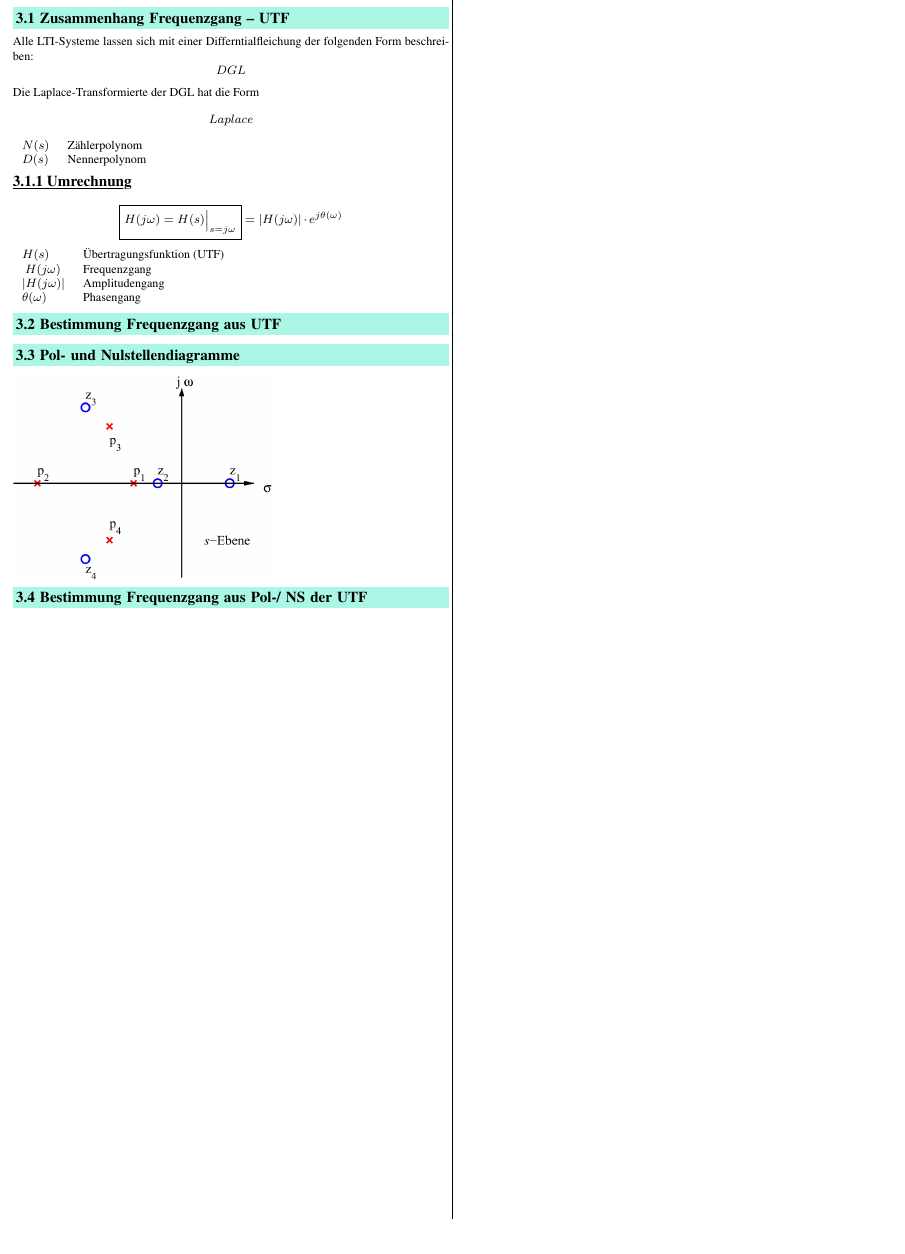
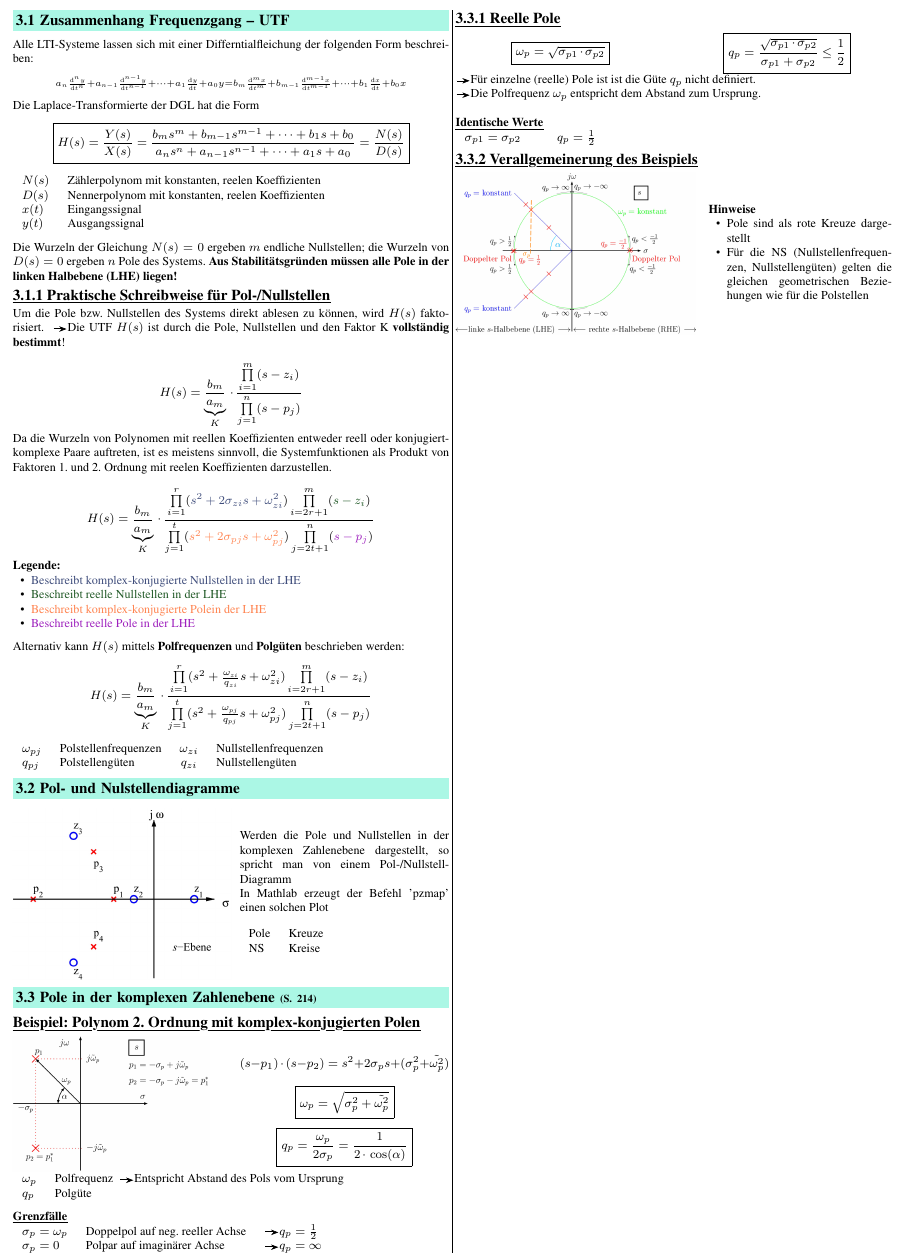
Before and after one commit to P4ntomime/signale-und-systeme-2, a LaTeX document (signale_und_systeme_2.tex, which reads sections/03_frequnzverhalten_analoger_lti_systeme.tex): part of page 4 of 4, cut at the place of the change, the shorter picture padded with empty space. Compiled offline with pdfLaTeX.

Commit message:
'Frequenzverhalten analoger Systeme': done (rework needed according to comments; formatting)

```diff
--- a/sections/03_frequnzverhalten_analoger_lti_systeme.tex
+++ b/sections/03_frequnzverhalten_analoger_lti_systeme.tex
@@ -4,41 +14,164 @@
 \subsection{Zusammenhang Frequenzgang -- UTF}
 
 Alle LTI-Systeme lassen sich mit einer Differntialfleichung der folgenden Form beschreiben:
-$$ DGL $$
+$$ \scriptstyle{a_n \frac{\diff^n y}{\diff t^n} + a_{n-1} \frac{\diff^{n-1} y}{\diff t^{n-1}} + \cdots + a_1 \frac{\diff y}{\diff t} + a_0 y =
+    b_m \frac{\diff^m x}{\diff t^m} + b_{m-1} \frac{\diff^{m-1} x}{\diff t^{m-1}} + \cdots + b_1 \frac{\diff x}{\diff t} + b_0 x } $$
 
 Die Laplace-Transformierte der DGL hat die Form
-$$ Laplace $$
+$$ \boxed{ H(s) = \frac{Y(s)}{X(s)} = \frac{b_m s^m + b_{m-1} s^{m-1} + \cdots + b_1 s + b_0}
+{a_n s^n + a_{n-1} s^{n-1} + \cdots + a_1 s + a_0}  = \frac{N(s)}{D(s)} }$$
+
+\begin{tabular}{ll c ll}
+    $N(s)$ & Zählerpolynom mit konstanten, reelen Koeffizienten \\
+    $D(s)$ & Nennerpolynom mit konstanten, reelen Koeffizienten \\
+    $x(t)$ & Eingangssignal \\
+    $y(t)$ & Ausgangssignal \\
+\end{tabular}
+
+\vspace{0.2cm}
+
+Die Wurzeln der Gleichung $N(s) = 0$ ergeben $m$ endliche Nullstellen; die Wurzeln von $D(s) = 0$ ergeben $n$ Pole des Systems.
+\textbf{Aus Stabilitätsgründen müssen alle Pole in der linken Halbebene (LHE) liegen!}
 
 
+\subsubsection{Praktische Schreibweise für Pol-/Nullstellen}
+
+Um die Pole bzw. Nullstellen des Systems direkt ablesen zu können, wird $H(s)$ faktorisiert. \textrightarrow Die UTF $H(s)$ ist durch
+die Pole, Nullstellen und den Faktor K \textbf{vollständig bestimmt}!
+
+$$ H(s) = \underbrace{\frac{b_m}{a_m}}_{K} \cdot \frac{\prod\limits_{i=1}^m (s - z_i)}{\prod\limits_{j=1}^n (s - p_j)} $$
+
+
+Da die Wurzeln von Polynomen mit reellen Koeffizienten entweder reell oder konjugiert-komplexe Paare auftreten, ist es meistens
+sinnvoll, die Systemfunktionen als Produkt von Faktoren 1. und 2. Ordnung mit reelen Koeffizienten darzustellen.
+
+$$ H(s) = \underbrace{\frac{b_m}{a_m}}_{K} \cdot
+    \frac{\prod\limits_{i=1}^r (\cbl{s^2 + 2 \sigma_{zi} s + \omega_{zi}^2}) \prod\limits_{i=2r+1}^m (\cgn{s - z_i})}
+    {\prod\limits_{j=1}^t (\cor{s^2 + 2 \sigma_{pj} s + \omega_{pj}^2}) \prod\limits_{j=2t+1}^n (\cvt{s - p_j})} $$
+
+
+% colors must be updated --> better visibility
+\textbf{Legende:}
+\begin{itemize}
+    \item \cbl{Beschreibt komplex-konjugierte Nullstellen in der LHE}
+    \item \cgn{Beschreibt reelle Nullstellen in der LHE}
+    \item \cor{Beschreibt komplex-konjugierte Polein der LHE}
+    \item \cvt{Beschreibt reelle Pole in der LHE}
+\end{itemize}
+
+\vspace{0.2cm}
+
+Alternativ kann $H(s)$ mittels \textbf{Polfrequenzen} und \textbf{Polgüten} beschrieben werden:
+$$ H(s) = \underbrace{\frac{b_m}{a_m}}_{K} \cdot
+    \frac{\prod\limits_{i=1}^r (s^2 + \frac{\omega_{zi}}{q_{zi}} s + \omega_{zi}^2) \prod\limits_{i=2r+1}^m (s - z_i)}
+    {\prod\limits_{j=1}^t (s^2 +\frac{\omega_{pj}}{q_{pj}} s + \omega_{pj}^2) \prod\limits_{j=2t+1}^n (s - p_j)} $$
+
+\begin{tabular}{ll c ll}
+    $\omega_{pj}$   & Polstellenfrequenzen &
+    $\omega_{zi}$   & Nullstellenfrequenzen \\
+    $q_{pj}$        & Polstellengüten &
+    $q_{zi}$        & Nullstellengüten
+\end{tabular}
+
+
+\subsection{Pol- und Nulstellendiagramme}
+
+\begin{minipage}[c]{0.5\columnwidth}
+    \includegraphics[width=\columnwidth]{images/pol_nullstellen_diagramm.png}
+\end{minipage}
+\hfill
+\begin{minipage}[c]{0.48\columnwidth}
+    Werden die Pole und Nullstellen in der komplexen Zahlenebene dargestellt, so spricht man von einem Pol-/Nullstell-Diagramm \\
+    In Mathlab erzeugt der Befehl 'pzmap' einen solchen Plot \\ % Schriftart von 'pzmap' ändern?
+
+    \begin{tabular}{ll}
+        Pole    & Kreuze \\
+        NS      & Kreise \\
+    \end{tabular}
+\end{minipage}
+
+
+\subsection{Pole in der komplexen Zahlenebene}{214}
+
+\example{Polynom 2. Ordnung mit komplex-konjugierten Polen}
+
+\begin{minipage}[c]{0.45\columnwidth}
+    \includegraphics[width=\columnwidth]{images/beispiel_pol_nullstellen_diagramm.png}
+\end{minipage}
+\hfill
+\begin{minipage}[c]{0.48\columnwidth}
+    $$(s - p_1) \cdot (s -p_2) = s^2 + 2 \sigma_p s + (\sigma_p^2 + \tilde{\omega_p^2}) $$
+    $$ \boxed{ \omega_p = \sqrt{\sigma_p^2 + \tilde{\omega_p^2}}} $$
+    $$ \boxed{ q_p = \frac{\omega_p}{2 \sigma_p} = \frac{1}{2 \cdot \cos(\alpha)}} $$
+\end{minipage}
+
 \begin{tabular}{ll}
-    $N(s)$ & Zählerpolynom \\
-    $D(s)$ & Nennerpolynom
+    $\omega_p$  & Polfrequenz \textrightarrow Entspricht Abstand des Pols vom Ursprung \\
+    $q_p$       & Polgüte \\
+\end{tabular}
+
+\vspace{0.2cm}
+\textbf{\myul{Grenzfälle}} \\
+\begin{tabular}{lll}
+    $\sigma_p = \omega_p$   & Doppelpol auf neg. reeller Achse  & \textrightarrow $q_p = \frac{1}{2}$ \\
+    $\sigma_p = 0$          & Polpar auf imaginärer Achse       & \textrightarrow $q_p = \infty$
+\end{tabular}
+
+
+\subsubsection{Reelle Pole}
+
+\begin{minipage}[c]{0.48\columnwidth}
+    $$ \boxed{ \omega_p = \sqrt{\sigma_{p1} \cdot \sigma_{p2} } } $$
+\end{minipage}
+\hfill
+\begin{minipage}[c]{0.48\columnwidth}
+    $$ \boxed{ q_p =  \frac{\sqrt{\sigma_{p1} \cdot \sigma_{p2}}}{\sigma_{p1} + \sigma_{p2}} \leq \frac{1}{2} } $$
+\end{minipage}
+
+\textrightarrow Für einzelne (reelle) Pole ist ist die Güte $q_p$ nicht definiert. \\
+\textrightarrow Die Polfrequenz $\omega_p$ entspricht dem Abstand zum Ursprung. \\
+
+\textbf{\myul{Identische Werte}} \\ % stimmt das...?
+\begin{tabular}{c c c}
+    $\sigma_{p1} = \sigma_{p2}$ & & $q_p = \frac{1}{2}$
 \end{tabular}
 
 
 
-\subsubsection{Umrechnung}
-
-$$ \boxed{ H(j \omega) = H(s) \Big|_{s = j \omega}} = |H(j \omega)| \cdot e^{j \theta(\omega)} $$
-
-
-\begin{tabular}{ll}
-    $H(s)$          & Übertragungsfunktion (UTF) \\\
-    $H(j \omega)$   & Frequenzgang \\
-    $|H(j \omega)|$ & Amplitudengang \\
-    $\theta(\omega)$& Phasengang
-\end{tabular}
-
-
-\subsection{Bestimmung Frequenzgang aus UTF}
+\subsubsection{Verallgemeinerung des Beispiels}
+\begin{minipage}[c]{0.55\columnwidth}
+    \includegraphics[width=\columnwidth]{images/pole_nullstellen_koeffizienten.png}
+\end{minipage}
+\hfill
+\begin{minipage}[c]{0.42\columnwidth}
+    \textbf{Hinweise}
+    \begin{itemize}
+        \item Pole sind als rote Kreuze dargestellt
+        \item Für die NS (Nullstellenfrequenzen, Nullstellengüten) gelten die gleichen
+            geometrischen Beziehungen wie für die Polstellen
+    \end{itemize}
+\end{minipage}
 
 
 
 
-\subsection{Pol- und Nulstellendiagramme}
 
-\includegraphics[width=0.6\columnwidth]{images/pol_nullstellen_diagramm.png}
+
+% next lecture (maybe):
+% \subsection{Bestimmung Frequenzgang aus UTF}
+
+% \subsection{Bestimmung Frequenzgang aus Pol-/ NS der UTF}
 
 
 
-\subsection{Bestimmung Frequenzgang aus Pol-/ NS der UTF}
+% \subsubsection{Umrechnung}
+
+% $$ \boxed{ H(j \omega) = H(s) \Big|_{s = j \omega} = |H(j \omega)| \cdot e^{j \theta(\omega)} } $$
+
+
+% \begin{tabular}{ll}
+%     $H(s)$          & Übertragungsfunktion (UTF) \\\
+%     $H(j \omega)$   & Frequenzgang \\
+%     $|H(j \omega)|$ & Amplitudengang \\
+%     $\theta(\omega)$& Phasengang
+% \end{tabular}
```
Also changed, not shown: signale_und_systeme_2.pdf, sections/03_frequnzverhalten_analoger_lti_systeme.tex (10 more changed lines).
